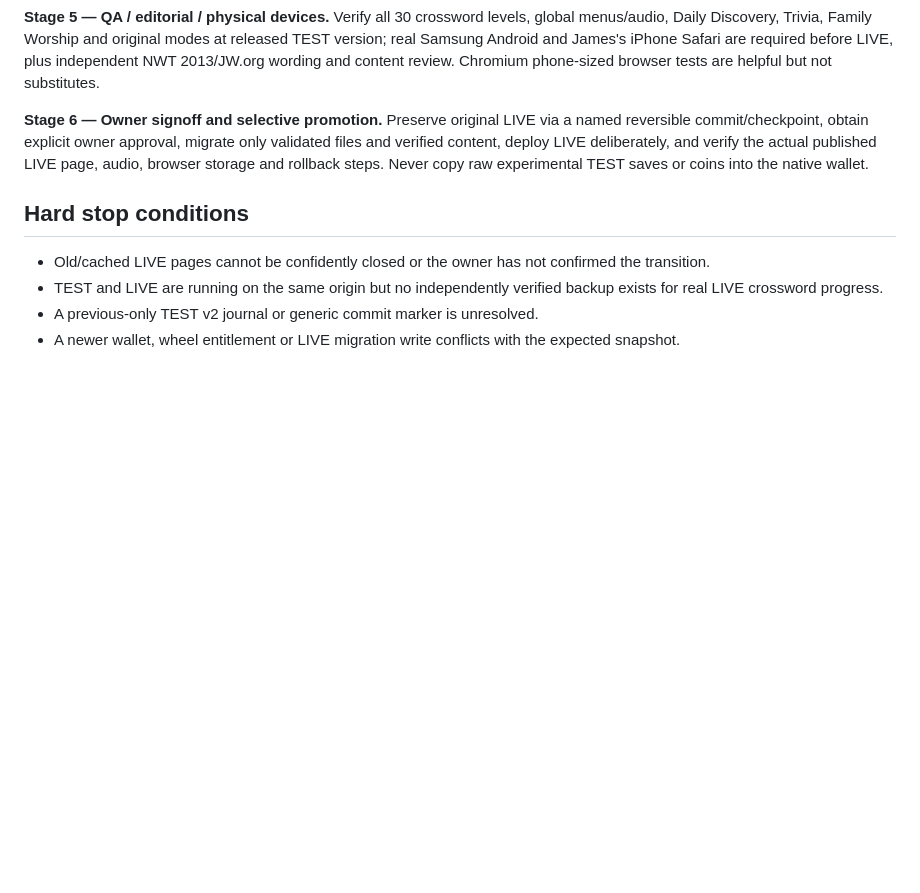
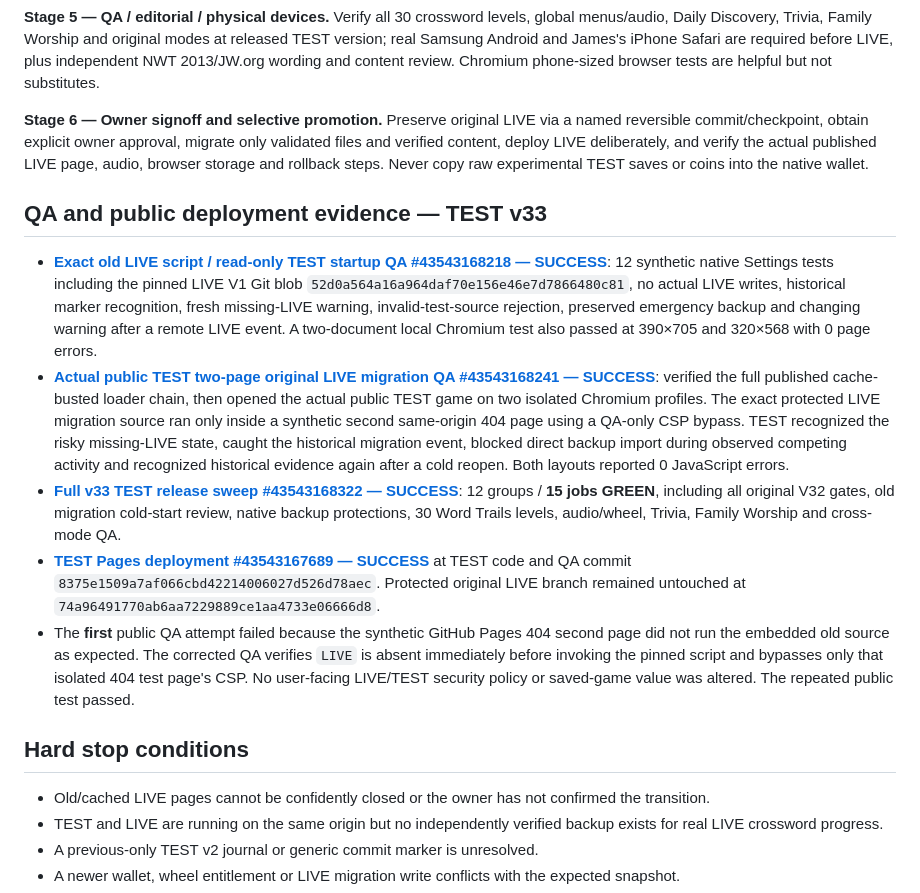
Before and after one commit to basilejoseph325-jpg/Bible-Unfolded-Visual-Lab, a Markdown page: docs/CONTROLLED_OLD_LIVE_TAB_TRANSITION_PROTOCOL_V33_2026-11-13.md, the part around the change. GitHub-like rendering; blank space fills up the shorter version.

Commit message:
TEST v33 transition protocol: record full 15-job QA, real public two-page old-LIVE migration proof and no-LIVE-change evidence

```diff
--- a/docs/CONTROLLED_OLD_LIVE_TAB_TRANSITION_PROTOCOL_V33_2026-11-13.md
+++ b/docs/CONTROLLED_OLD_LIVE_TAB_TRANSITION_PROTOCOL_V33_2026-11-13.md
@@ -31,6 +31,13 @@ TEST and LIVE share the GitHub Pages browser-storage origin, including `localSto
 
 **Stage 6 — Owner signoff and selective promotion.** Preserve original LIVE via a named reversible commit/checkpoint, obtain explicit owner approval, migrate only validated files and verified content, deploy LIVE deliberately, and verify the actual published LIVE page, audio, browser storage and rollback steps. Never copy raw experimental TEST saves or coins into the native wallet.
 
+## QA and public deployment evidence — TEST v33
+
+- **[Exact old LIVE script / read-only TEST startup QA #43543168218 — SUCCESS](https://github.com/basilejoseph325-jpg/Bible-Unfolded-Visual-Lab/actions/runs/43543168218)**: 12 synthetic native Settings tests including the pinned LIVE V1 Git blob `52d0a564a16a964daf70e156e46e7d7866480c81`, no actual LIVE writes, historical marker recognition, fresh missing-LIVE warning, invalid-test-source rejection, preserved emergency backup and changing warning after a remote LIVE event. A two-document local Chromium test also passed at 390×705 and 320×568 with 0 page errors.
+- **[Actual public TEST two-page original LIVE migration QA #43543168241 — SUCCESS](https://github.com/basilejoseph325-jpg/Bible-Unfolded-Visual-Lab/actions/runs/43543168241)**: verified the full published cache-busted loader chain, then opened the actual public TEST game on two isolated Chromium profiles. The exact protected LIVE migration source ran only inside a synthetic second same-origin 404 page using a QA-only CSP bypass. TEST recognized the risky missing-LIVE state, caught the historical migration event, blocked direct backup import during observed competing activity and recognized historical evidence again after a cold reopen. Both layouts reported 0 JavaScript errors.
+- **[Full v33 TEST release sweep #43543168322 — SUCCESS](https://github.com/basilejoseph325-jpg/Bible-Unfolded-Visual-Lab/actions/runs/43543168322)**: 12 groups / **15 jobs GREEN**, including all original V32 gates, old migration cold-start review, native backup protections, 30 Word Trails levels, audio/wheel, Trivia, Family Worship and cross-mode QA.
+- **[TEST Pages deployment #43543167689 — SUCCESS](https://github.com/basilejoseph325-jpg/Bible-Unfolded-Visual-Lab/actions/runs/43543167689)** at TEST code and QA commit `8375e1509a7af066cbd42214006027d526d78aec`. Protected original LIVE branch remained untouched at `74a96491770ab6aa7229889ce1aa4733e06666d8`.
+- The **first** public QA attempt failed because the synthetic GitHub Pages 404 second page did not run the embedded old source as expected. The corrected QA verifies `LIVE` is absent immediately before invoking the pinned script and bypasses only that isolated 404 test page's CSP. No user-facing LIVE/TEST security policy or saved-game value was altered. The repeated public test passed.
 ## Hard stop conditions
 
 - Old/cached LIVE pages cannot be confidently closed or the owner has not confirmed the transition.
```
